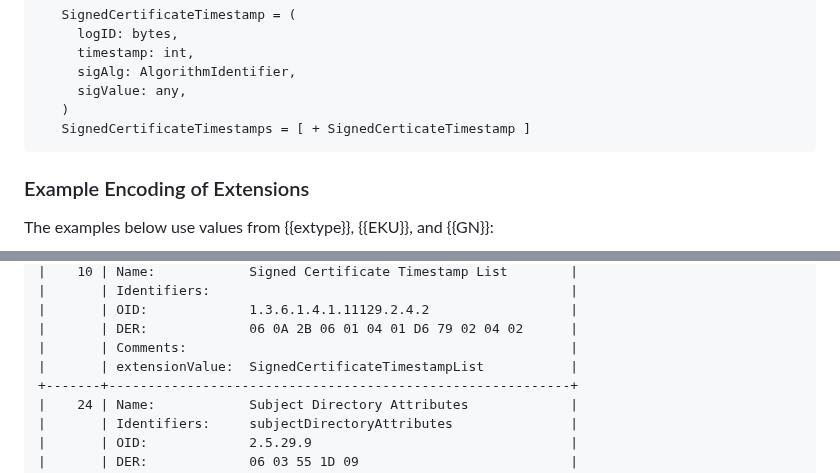
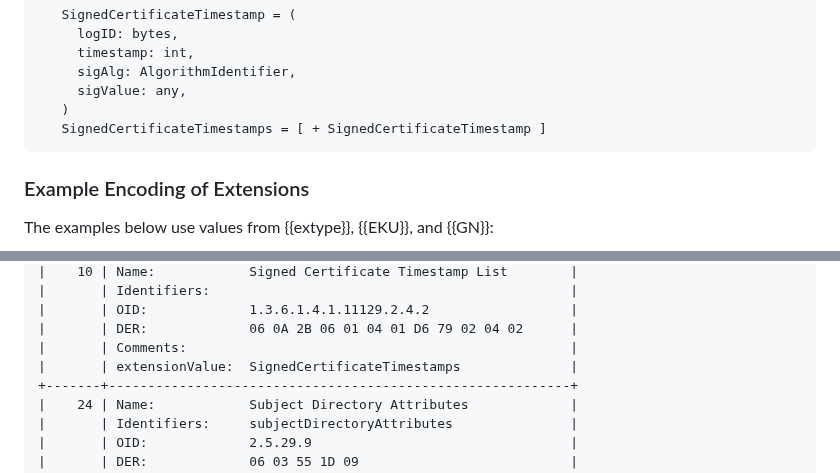
Before and after one commit to cose-wg/CBOR-certificates, a Markdown page: draft-ietf-cose-cbor-encoded-cert.md, 2 parts joined by grey strips. Drawn GitHub-style.

```diff
--- a/draft-ietf-cose-cbor-encoded-cert.md
+++ b/draft-ietf-cose-cbor-encoded-cert.md
@@ -486,7 +486,7 @@ CBOR encoding of the following extension values are partly supported:
      sigAlg: AlgorithmIdentifier,
      sigValue: any,
    )
-   SignedCertificateTimestamps = [ + SignedCerticateTimestamp ]
+   SignedCertificateTimestamps = [ + SignedCertificateTimestamp ]
 ~~~~~~~~~~~
 
 ### Example Encoding of Extensions
@@ -998,7 +998,7 @@ IANA has created a new registry titled "C509 Extensions Registry" under the new
 |       | OID:             1.3.6.1.4.1.11129.2.4.2                  |
 |       | DER:             06 0A 2B 06 01 04 01 D6 79 02 04 02      |
 |       | Comments:                                                 |
-|       | extensionValue:  SignedCertificateTimestampList           |
+|       | extensionValue:  SignedCertificateTimestamps              |
 +-------+-----------------------------------------------------------+
 |    24 | Name:            Subject Directory Attributes             |
 |       | Identifiers:     subjectDirectoryAttributes               |
```
